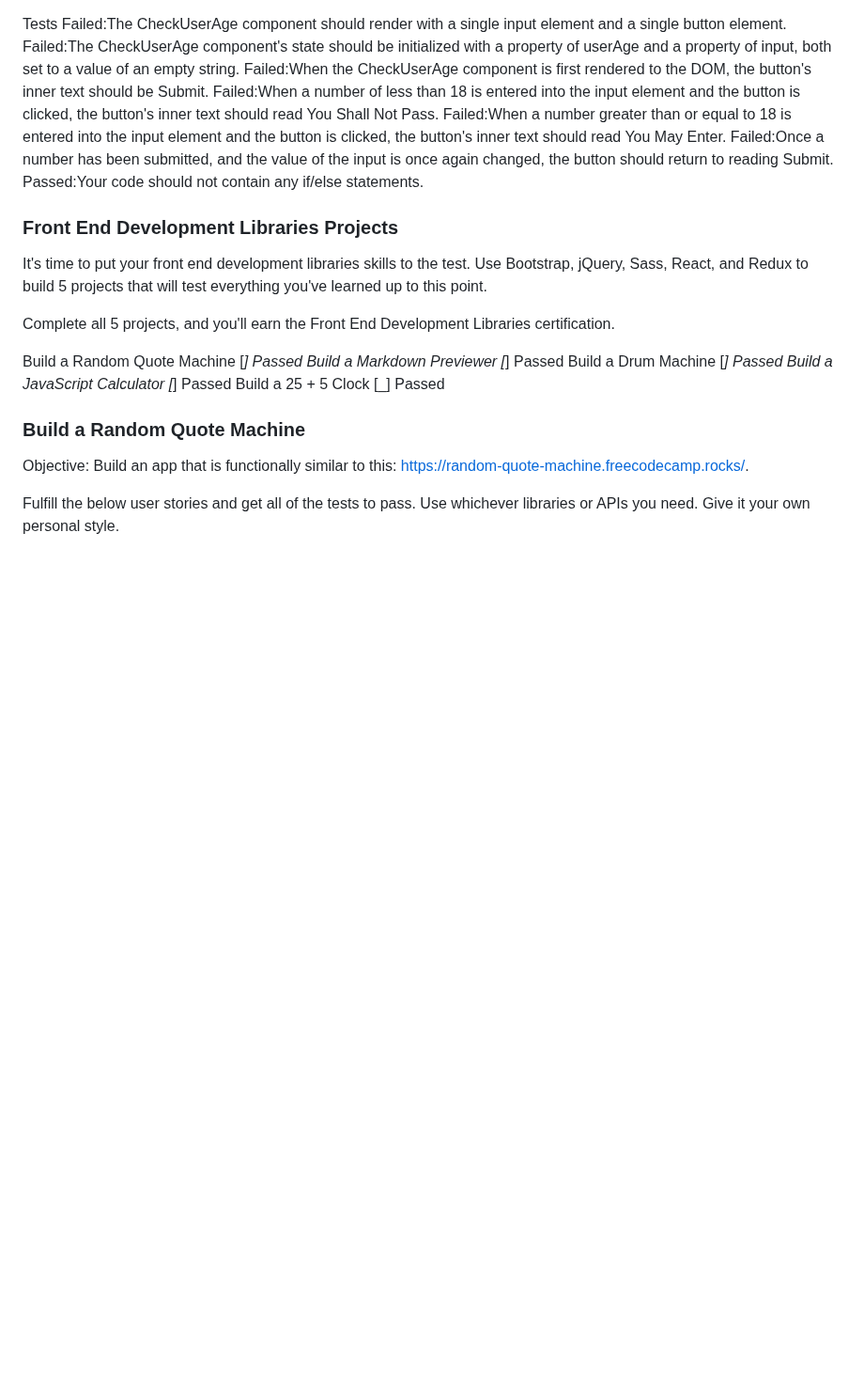
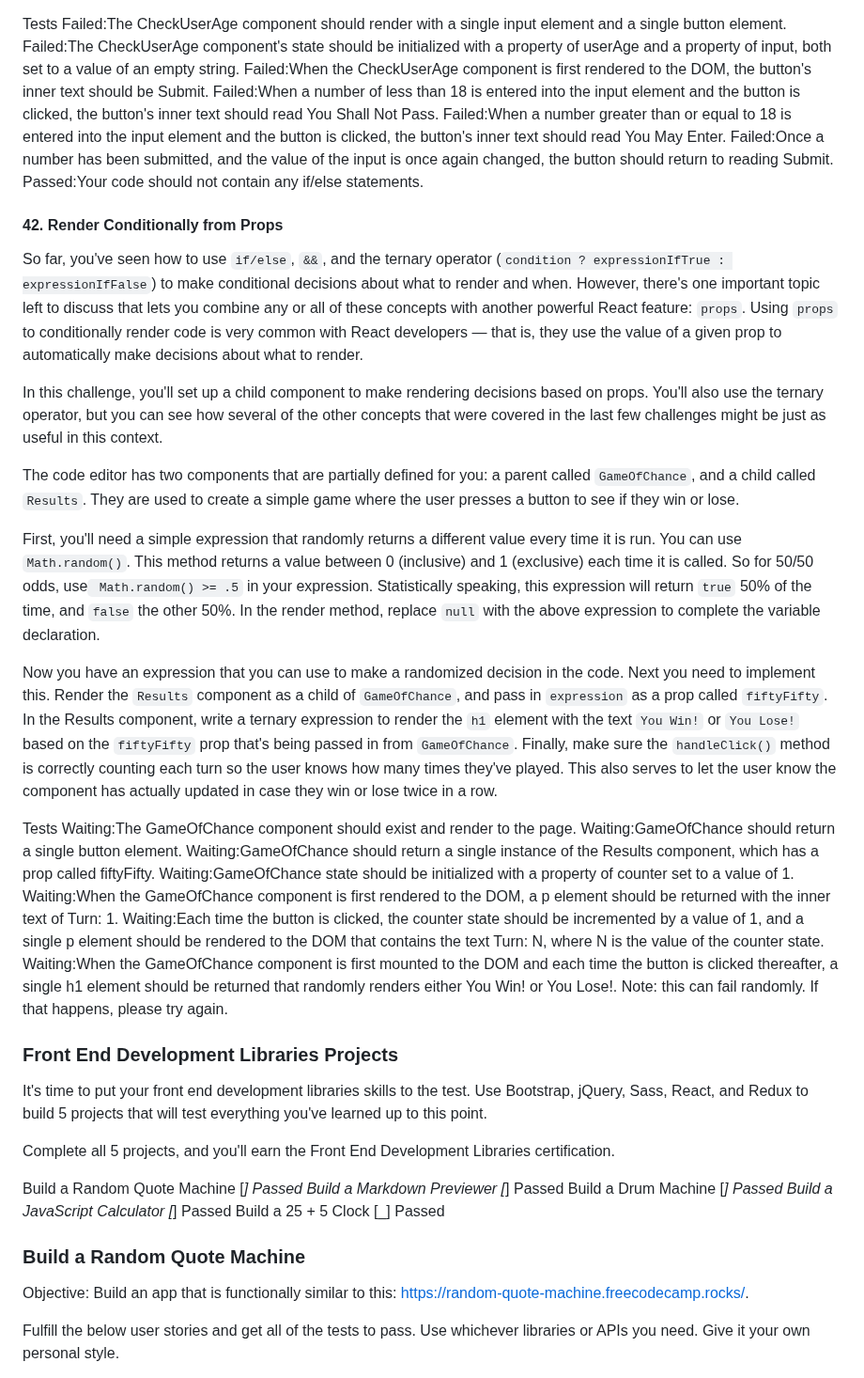
Before and after one commit to TracyChacon/Projects-freeCodeCamp.org, a Markdown page: reference.md, the part around the change. Shown at 94% size. Rendered like a GitHub page; blank space fills up the shorter version.

Commit message:
React - #42 Render Conditionally from Props

```diff
--- a/reference.md
+++ b/reference.md
@@ -2172,6 +2172,27 @@ Failed:When a number greater than or equal to 18 is entered into the input eleme
 Failed:Once a number has been submitted, and the value of the input is once again changed, the button should return to reading Submit.
 Passed:Your code should not contain any if/else statements.
 
+#### 42. Render Conditionally from Props
+
+So far, you've seen how to use `if/else`, `&&`, and the ternary operator (`condition ? expressionIfTrue : expressionIfFalse`) to make conditional decisions about what to render and when. However, there's one important topic left to discuss that lets you combine any or all of these concepts with another powerful React feature: `props`. Using `props` to conditionally render code is very common with React developers — that is, they use the value of a given prop to automatically make decisions about what to render.
+
+In this challenge, you'll set up a child component to make rendering decisions based on props. You'll also use the ternary operator, but you can see how several of the other concepts that were covered in the last few challenges might be just as useful in this context.
+
+The code editor has two components that are partially defined for you: a parent called `GameOfChance`, and a child called `Results`. They are used to create a simple game where the user presses a button to see if they win or lose.
+
+First, you'll need a simple expression that randomly returns a different value every time it is run. You can use `Math.random()`. This method returns a value between 0 (inclusive) and 1 (exclusive) each time it is called. So for 50/50 odds, use` Math.random() >= .5` in your expression. Statistically speaking, this expression will return `true` 50% of the time, and `false` the other 50%. In the render method, replace `null` with the above expression to complete the variable declaration.
+
+Now you have an expression that you can use to make a randomized decision in the code. Next you need to implement this. Render the `Results` component as a child of `GameOfChance`, and pass in `expression` as a prop called `fiftyFifty`. In the Results component, write a ternary expression to render the `h1` element with the text `You Win!` or `You Lose!` based on the `fiftyFifty` prop that's being passed in from `GameOfChance`. Finally, make sure the `handleClick()` method is correctly counting each turn so the user knows how many times they've played. This also serves to let the user know the component has actually updated in case they win or lose twice in a row.
+
+Tests
+Waiting:The GameOfChance component should exist and render to the page.
+Waiting:GameOfChance should return a single button element.
+Waiting:GameOfChance should return a single instance of the Results component, which has a prop called fiftyFifty.
+Waiting:GameOfChance state should be initialized with a property of counter set to a value of 1.
+Waiting:When the GameOfChance component is first rendered to the DOM, a p element should be returned with the inner text of Turn: 1.
+Waiting:Each time the button is clicked, the counter state should be incremented by a value of 1, and a single p element should be rendered to the DOM that contains the text Turn: N, where N is the value of the counter state.
+Waiting:When the GameOfChance component is first mounted to the DOM and each time the button is clicked thereafter, a single h1 element should be returned that randomly renders either You Win! or You Lose!. Note: this can fail randomly. If that happens, please try again.
+
 ### Front End Development Libraries Projects
 
 It's time to put your front end development libraries skills to the test. Use Bootstrap, jQuery, Sass, React, and Redux to build 5 projects that will test everything you've learned up to this point.
```
